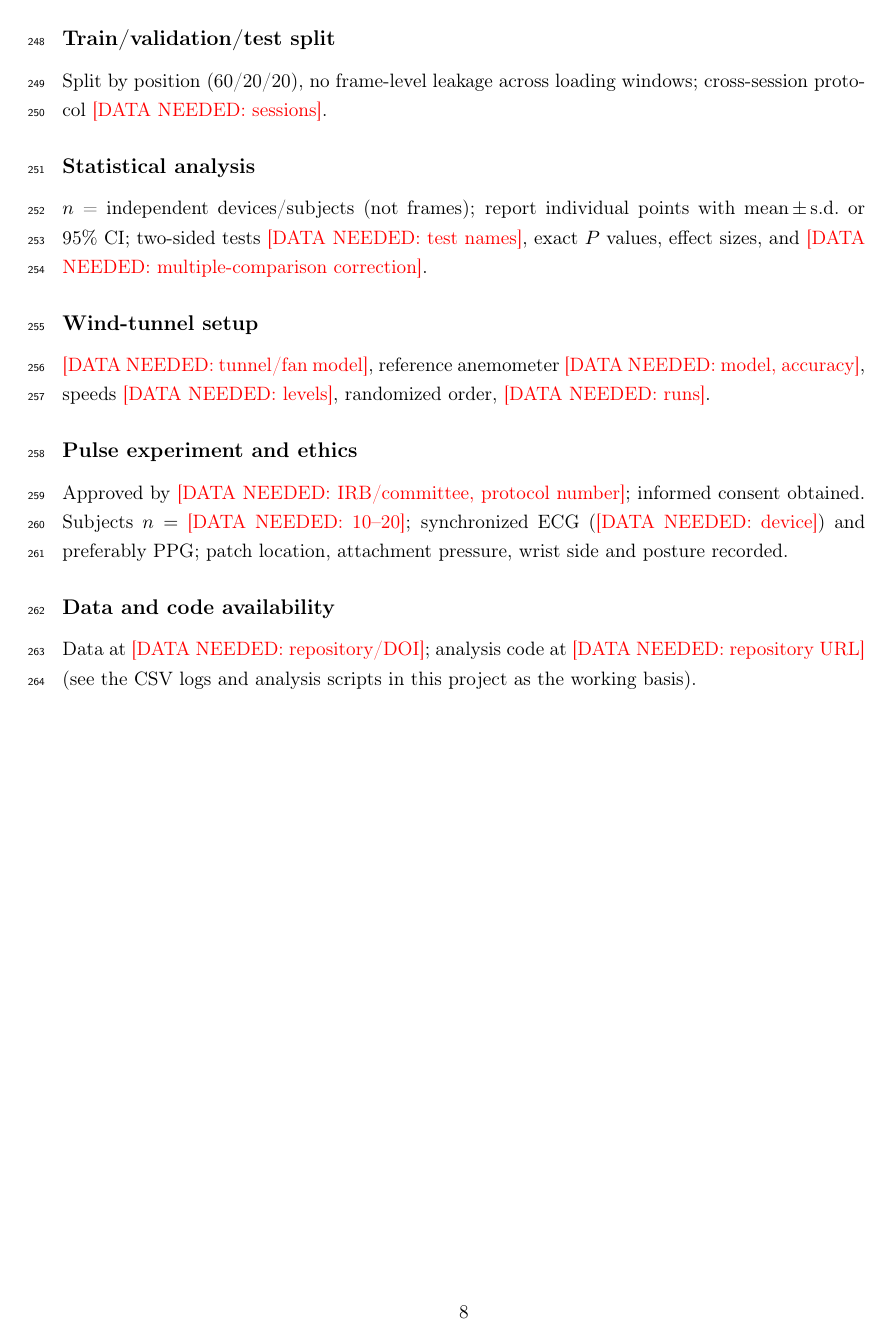
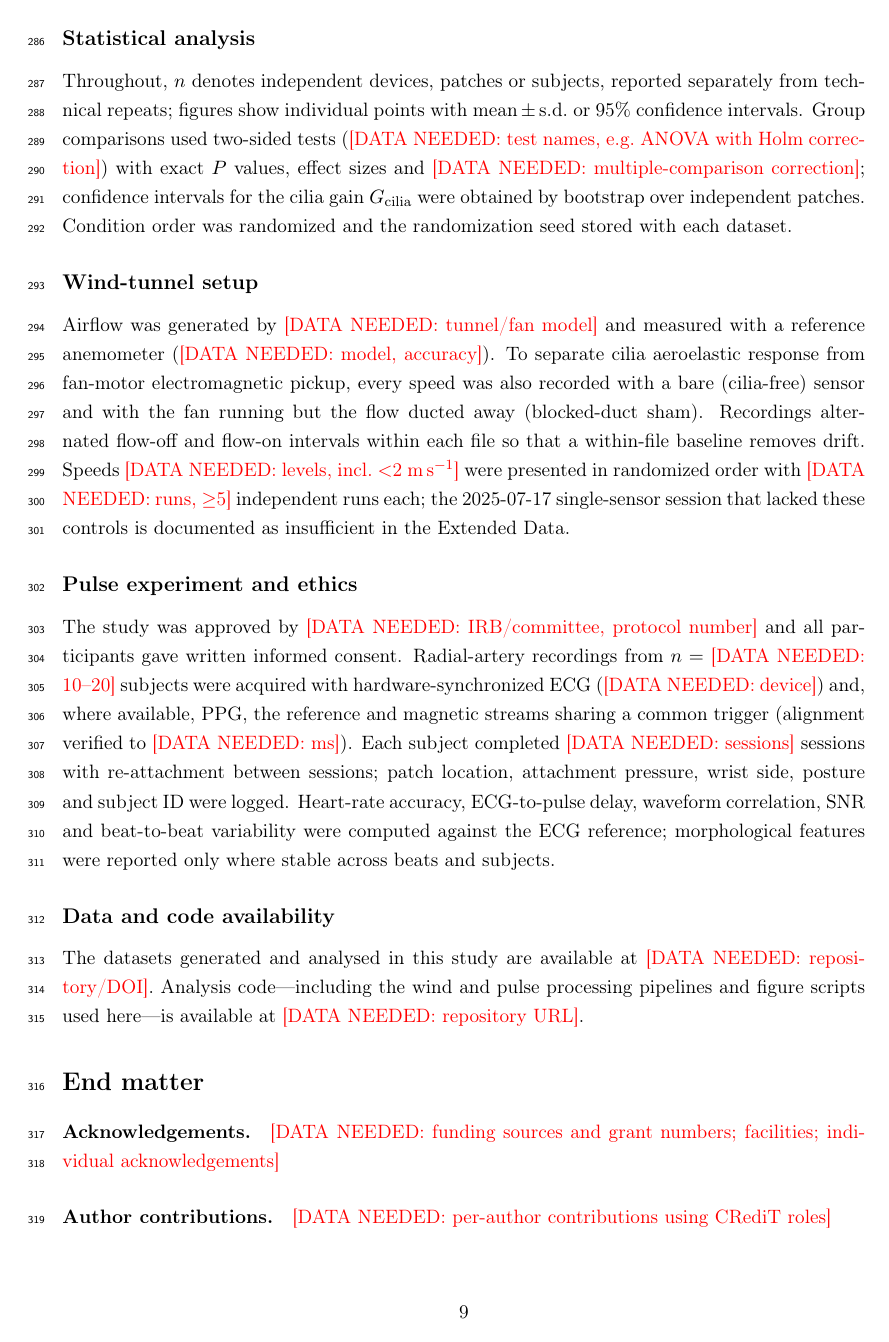
Before and after one commit to UnderTheSea07/SensingMagic, a LaTeX document (paper/main.tex, which reads paper/sections/04_methods.tex): page 8 of 13 before the commit and page 9 of 15 after it. Compiled offline with pdfLaTeX.

Commit message:
Expand Methods to reproducible detail and add Nature end matter
Rewrite the procedural Methods subsections (loading protocol, time
synchronization, baseline correction, temperature compensation, filtering,
motion-artifact suppression, inverse model, train/test split, statistics,
wind-tunnel, pulse/ethics) from one-line stubs into full reproducible
procedure, encoding the design logic from the acquisition SOPs while keeping
device-specific values as [DATA NEEDED] placeholders. Add a dedicated
motion-artifact-suppression subsection with the reference-sensor
compensation. Add Nature end-matter sections (acknowledgements, author
contributions, competing interests, correspondence).

No fabricated measurements: the added text is protocol/design, not results.
Compiles clean (15 pp, all citations resolved). Two piezoelectric/embodied
[REF NEEDED] slots left open — no verifiable source found, not invented.

Co-Authored-By: Claude Fable 5 <noreply@anthropic.com>

```diff
--- a/paper/sections/04_methods.tex
+++ b/paper/sections/04_methods.tex
@@ -78,4 +124,2 @@ Feature vector (12 channels for $2\times2$), model architectures
 
 \subsection*{Train/validation/test split}
-Split by position (60/20/20), no frame-level leakage across loading windows;
-cross-session protocol \dataneeded{sessions}.
@@ -82,20 +134,49 @@ cross-session protocol \dataneeded{sessions}.
 
 \subsection*{Statistical analysis}
-$n$ = independent devices/subjects (not frames); report individual points with
-mean\,$\pm$\,s.d.\ or 95\% CI; two-sided tests \dataneeded{test names}, exact
-$P$ values, effect sizes, and \dataneeded{multiple-comparison correction}.
+Throughout, $n$ denotes independent devices, patches or subjects, reported
+separately from technical repeats; figures show individual points with
+mean\,$\pm$\,s.d.\ or 95\% confidence intervals. Group comparisons used
+two-sided tests (\dataneeded{test names, e.g.\ ANOVA with Holm correction})
+with exact $P$ values, effect sizes and \dataneeded{multiple-comparison
+correction}; confidence intervals for the cilia gain $G_{\mathrm{cilia}}$ were
+obtained by bootstrap over independent patches. Condition order was randomized
+and the randomization seed stored with each dataset.
 
 \subsection*{Wind-tunnel setup}
-\dataneeded{tunnel/fan model}, reference anemometer \dataneeded{model,
-accuracy}, speeds \dataneeded{levels}, randomized order, \dataneeded{runs}.
+Airflow was generated by \dataneeded{tunnel/fan model} and measured with a
+reference anemometer (\dataneeded{model, accuracy}). To separate cilia
+aeroelastic response from fan-motor electromagnetic pickup, every speed was
+also recorded with a bare (cilia-free) sensor and with the fan running but the
+flow ducted away (blocked-duct sham). Recordings alternated flow-off and
+flow-on intervals within each file so that a within-file baseline removes
+drift. Speeds \dataneeded{levels, incl.\ $<$2~m\,s$^{-1}$} were presented in
+randomized order with \dataneeded{runs, $\geq$5} independent runs each; the
+2025-07-17 single-sensor session that lacked these controls is documented as
+insufficient in the Extended Data.
 
 \subsection*{Pulse experiment and ethics}
-Approved by \dataneeded{IRB/committee, protocol number}; informed consent
-obtained. Subjects $n=$~\dataneeded{10--20}; synchronized ECG
-(\dataneeded{device}) and preferably PPG; patch location, attachment pressure,
-wrist side and posture recorded.
+The study was approved by \dataneeded{IRB/committee, protocol number} and all
+participants gave written informed consent. Radial-artery recordings from
+$n=$~\dataneeded{10--20} subjects were acquired with hardware-synchronized ECG
+(\dataneeded{device}) and, where available, PPG, the reference and magnetic
+streams sharing a common trigger (alignment verified to \dataneeded{ms}). Each
+subject completed \dataneeded{sessions} sessions with re-attachment between
+sessions; patch location, attachment pressure, wrist side, posture and subject
+ID were logged. Heart-rate accuracy, ECG-to-pulse delay, waveform correlation,
+SNR and beat-to-beat variability were computed against the ECG reference;
+morphological features were reported only where stable across beats and
+subjects.
 
 \subsection*{Data and code availability}
-Data at \dataneeded{repository/DOI}; analysis code at
-\dataneeded{repository URL} (see the CSV logs and analysis scripts in this
-project as the working basis).
+The datasets generated and analysed in this study are available at
+\dataneeded{repository/DOI}. Analysis code---including the wind and pulse
+processing pipelines and figure scripts used here---is available at
+\dataneeded{repository URL}.
+
+\section*{End matter}
+
+\paragraph{Acknowledgements.} \dataneeded{funding sources and grant numbers;
+facilities; individual acknowledgements}
+
+\paragraph{Author contributions.} \dataneeded{per-author contributions using
+CRediT roles}
```
Also changed, not shown: paper/sections/04_methods.tex (86 more changed lines).
